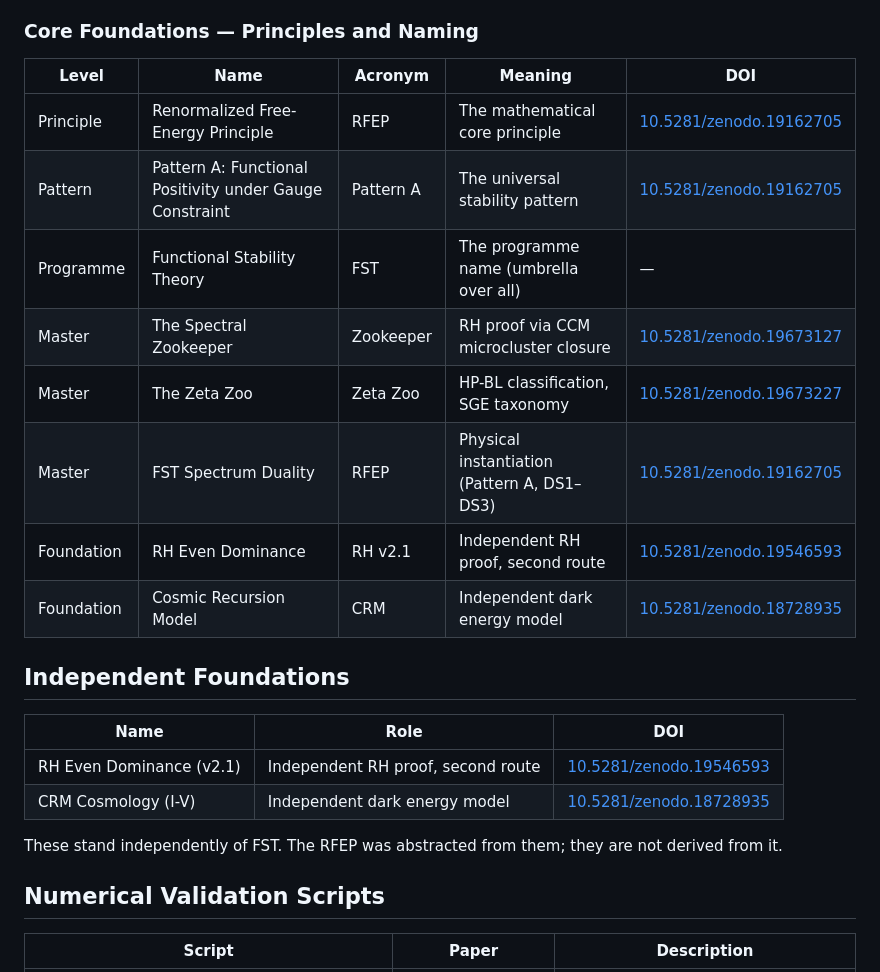
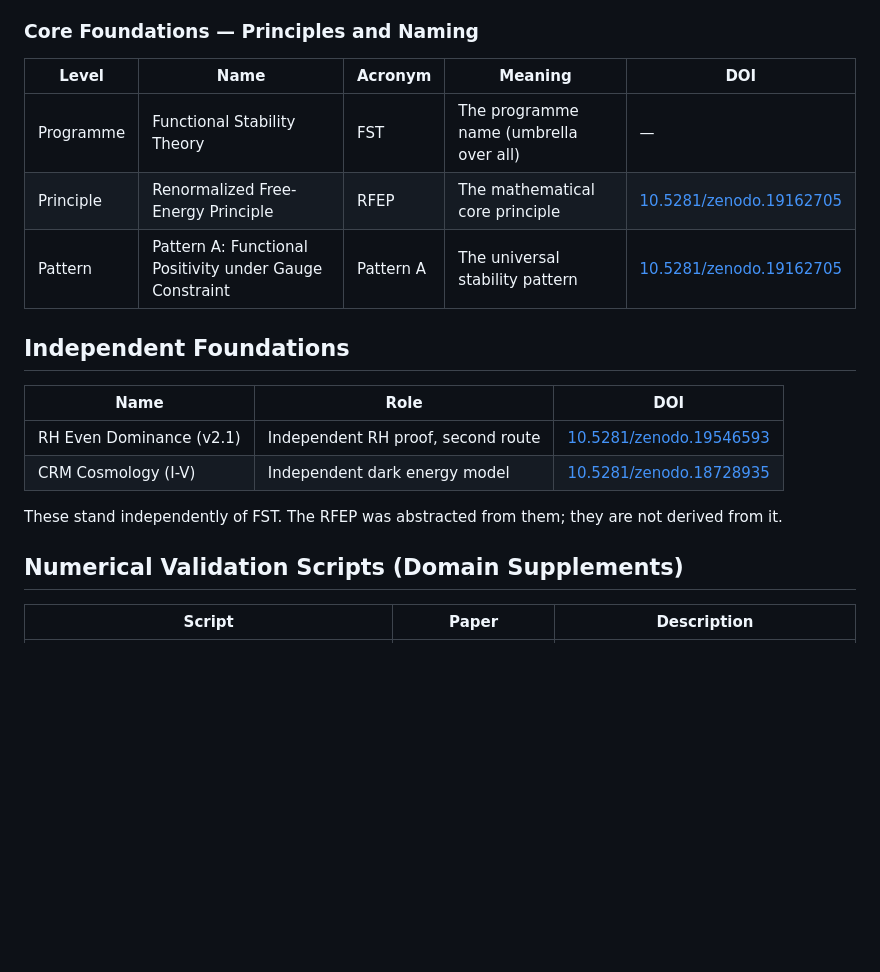
Before and after one commit to research-line/functional-stability-theory, a Markdown page: README.md, the part around the change. Rendered like a GitHub page; blank space fills up the shorter version.

Commit message:
docs: clarify scripts scope, trim naming table to FST/RFEP/Pattern A
- Scripts section: note these cover domain supplements only
- Core Foundations table: remove masters and foundations (already
  listed in their own sections), keep only FST, RFEP, Pattern A

Co-Authored-By: Claude Opus 4.6 <noreply@anthropic.com>

```diff
--- a/README.md
+++ b/README.md
@@ -156,14 +156,9 @@ Arrows indicate **logical** dependency, not chronological order:
 
 | Level | Name | Acronym | Meaning | DOI |
 |-------|------|---------|---------|-----|
+| Programme | Functional Stability Theory | FST | The programme name (umbrella over all) | — |
 | Principle | Renormalized Free-Energy Principle | RFEP | The mathematical core principle | [10.5281/zenodo.19162705](https://doi.org/10.5281/zenodo.19162705) |
 | Pattern | Pattern A: Functional Positivity under Gauge Constraint | Pattern A | The universal stability pattern | [10.5281/zenodo.19162705](https://doi.org/10.5281/zenodo.19162705) |
-| Programme | Functional Stability Theory | FST | The programme name (umbrella over all) | — |
-| Master | The Spectral Zookeeper | Zookeeper | RH proof via CCM microcluster closure | [10.5281/zenodo.19673127](https://doi.org/10.5281/zenodo.19673127) |
-| Master | The Zeta Zoo | Zeta Zoo | HP-BL classification, SGE taxonomy | [10.5281/zenodo.19673227](https://doi.org/10.5281/zenodo.19673227) |
-| Master | FST Spectrum Duality | RFEP | Physical instantiation (Pattern A, DS1–DS3) | [10.5281/zenodo.19162705](https://doi.org/10.5281/zenodo.19162705) |
-| Foundation | RH Even Dominance | RH v2.1 | Independent RH proof, second route | [10.5281/zenodo.19546593](https://doi.org/10.5281/zenodo.19546593) |
-| Foundation | Cosmic Recursion Model | CRM | Independent dark energy model | [10.5281/zenodo.18728935](https://doi.org/10.5281/zenodo.18728935) |
 
 ## Independent Foundations
 
@@ -174,7 +169,7 @@ Arrows indicate **logical** dependency, not chronological order:
 
 These stand independently of FST. The RFEP was abstracted from them; they are not derived from it.
 
-## Numerical Validation Scripts
+## Numerical Validation Scripts (Domain Supplements)
 
 | Script | Paper | Description |
 |--------|-------|-------------|
```
